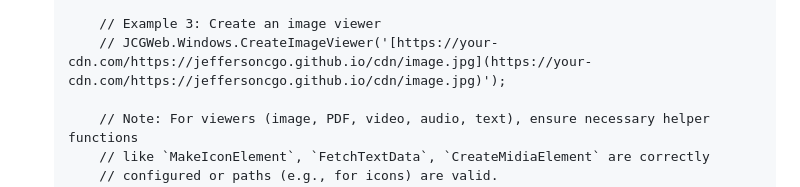
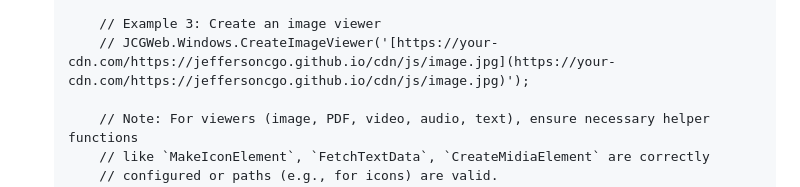
Before and after one commit to jeffersoncgo/cdn, a Markdown page: README.md, the part around one of its changes. Rendered like a GitHub page.

```diff
--- a/README.md
+++ b/README.md
@@ -336,7 +336,7 @@ Scripts for creating and managing interactive user interface elements.
         );
 
         // Example 3: Create an image viewer
-        // JCGWeb.Windows.CreateImageViewer('[https://your-cdn.com/https://jeffersoncgo.github.io/cdn/image.jpg](https://your-cdn.com/https://jeffersoncgo.github.io/cdn/image.jpg)');
+        // JCGWeb.Windows.CreateImageViewer('[https://your-cdn.com/https://jeffersoncgo.github.io/cdn/js/image.jpg](https://your-cdn.com/https://jeffersoncgo.github.io/cdn/js/image.jpg)');
 
         // Note: For viewers (image, PDF, video, audio, text), ensure necessary helper functions
         // like `MakeIconElement`, `FetchTextData`, `CreateMidiaElement` are correctly
```
Also changed, not shown: other parts of README.md (+16 -16 lines).
